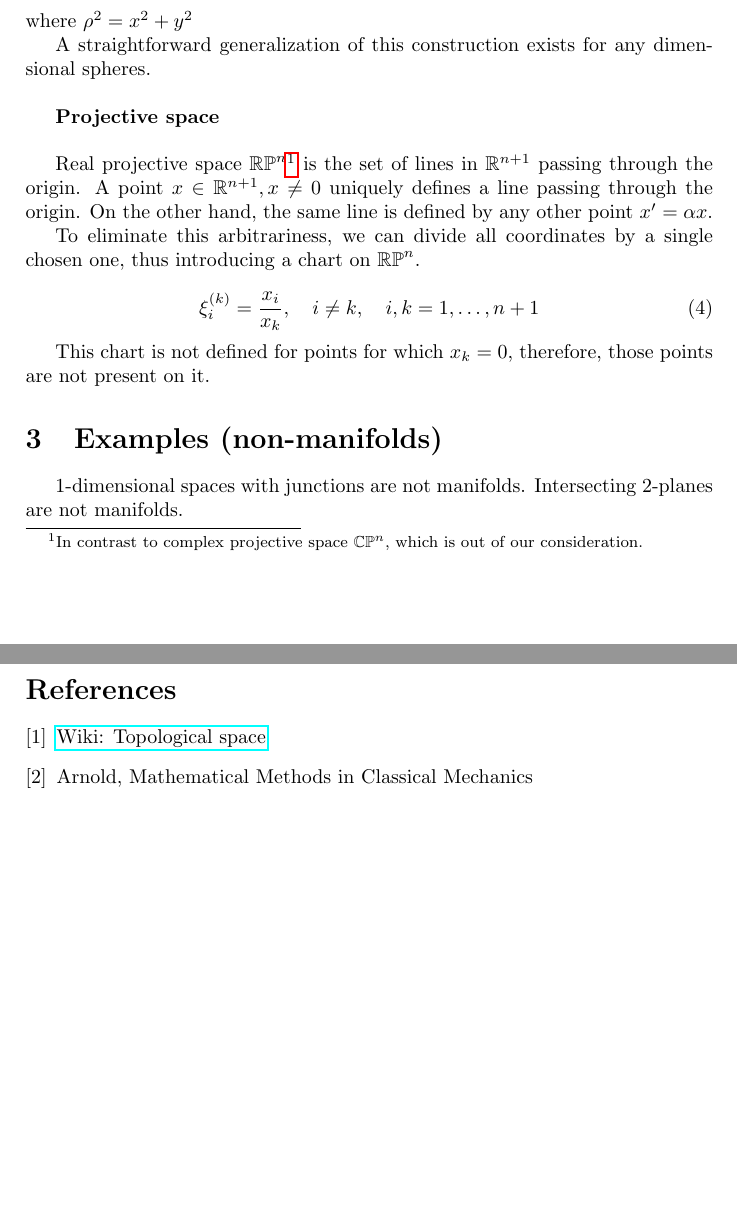
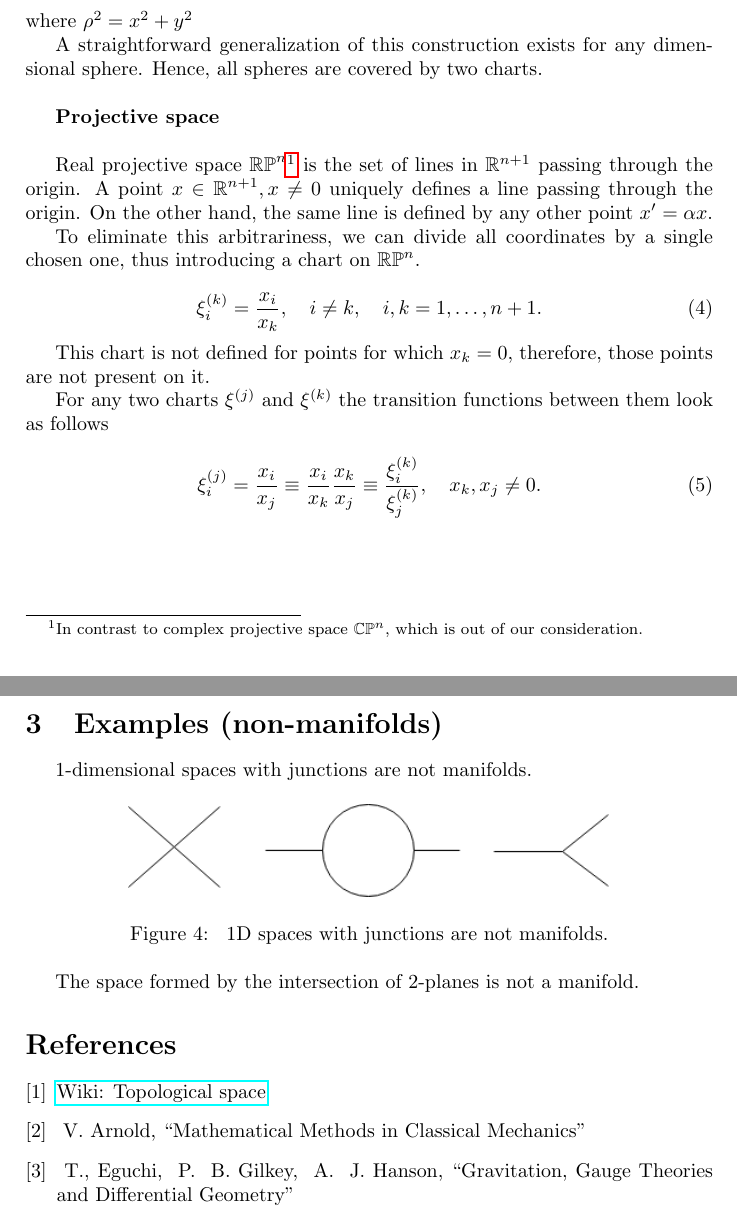
Before and after one commit to vahagnIV/StereoVision, a LaTeX document (docs/manifolds/manifolds.tex): two parts of pages 3 and 4 of 4, joined at a grey line, cut so that both start at the same text, the shorter picture padded with empty space. Compiled offline with pdfLaTeX.

Commit message:
Changes in manifolds.

```diff
--- a/docs/manifolds/manifolds.tex
+++ b/docs/manifolds/manifolds.tex
@@ -86,7 +86,7 @@ and the inverse
 \end{equation}
 where $\rho^2 = x^2 + y^2$
 
-A straightforward generalization of this construction exists for any dimensional spheres.
+A straightforward generalization of this construction exists for any dimensional sphere. Hence, all spheres are covered by two charts.
 \newline
 
 {\bf Projective space}
@@ -97,18 +97,36 @@ Real projective space $\mathbb{RP}^n$\footnote{ In contrast to complex projectiv
 To eliminate this arbitrariness, we can divide all coordinates by a single chosen one, thus introducing a chart on $\mathbb{RP}^n$.
 
 \begin{equation}
-\xi^{(k)}_i = \frac{x_i}{x_k},  \quad i\neq k, \quad i,k = 1, \ldots, n+1
+\xi^{(k)}_i = \frac{x_i}{x_k},  \quad i\neq k, \quad i,k = 1, \ldots, n+1.
 \end{equation}
 
 This chart is not defined for points for which $x_k = 0$, therefore, those points are not present on it.
 
+For any two charts $\xi^{(j)}$ and $\xi^{(k)}$ the transition functions between them look as follows
+
+\begin{equation}
+ \xi^{(j)}_i = \frac{x_i}{x_j} \equiv \frac{x_i}{x_k}\frac{x_k}{x_j} \equiv \frac{\xi^{(k)}_i}{\xi^{(k)}_j}, \quad x_k, x_j\neq 0.
+\end{equation}
+
+
+\newpage
 \section{Examples (non-manifolds)}
 
-1-dimensional spaces with junctions are not manifolds. Intersecting 2-planes  are not manifolds.
+1-dimensional spaces with junctions are not manifolds.
+
+\begin{figure}[h]
+\centering
+ \includegraphics[width=0.7\textwidth]{../../images/NonManifolds.png}
+ \caption{ 1D spaces with junctions are not manifolds.}
+ \label{fig:nm}
+\end{figure}
+
+The space formed by the intersection of 2-planes is not a manifold.
 
 \begin{thebibliography}{1}
 \bibitem{topspace} \href{https://en.wikipedia.org/wiki/Topological_space}{Wiki: Topological space}
-\bibitem{arn} Arnold, Mathematical Methods in Classical Mechanics
+\bibitem{arn} ~V. Arnold, ``Mathematical Methods in Classical Mechanics''
+\bibitem{egh} ~T., Eguchi, ~P. ~B. Gilkey, ~A. ~J. Hanson,  ``Gravitation, Gauge Theories and Differential Geometry''
 \end{thebibliography}
 
 
```
Also changed, not shown: docs/manifolds/manifolds.pdf, images/NonManifolds.png (added), images/Sphere.png, docs/manifolds/manifolds.tex (20 more changed lines), 1 other file.
